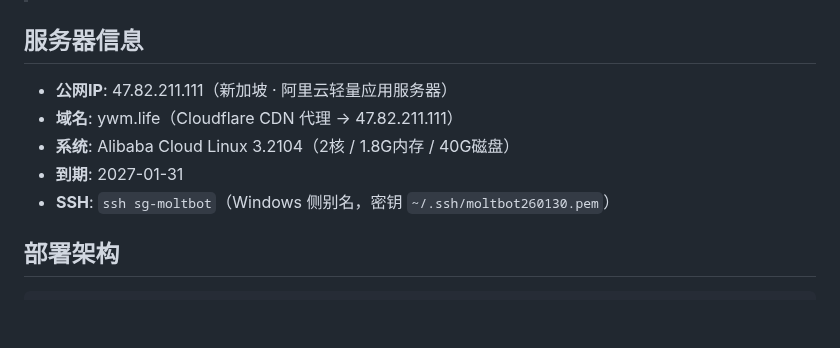
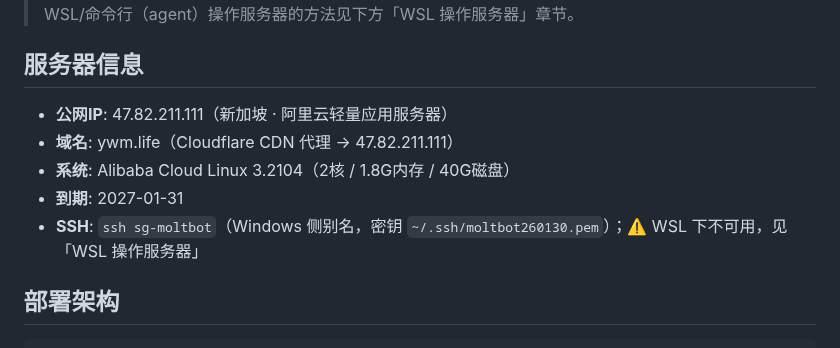
Before and after one commit to captainold/green-hot-news, a Markdown page: docs/服务器部署与运维.md, the part around one of its changes. Rendered like a GitHub page; blank space fills up the shorter version.

```diff
--- a/docs/服务器部署与运维.md
+++ b/docs/服务器部署与运维.md
@@ -4,4 +4,5 @@
 > 本文档记录新加坡服务器的部署架构、同步机制与运维命令，随项目一起维护。
+> WSL/命令行（agent）操作服务器的方法见下方「WSL 操作服务器」章节。
 
 ## 服务器信息
 
@@ -9,7 +10,7 @@
 - **域名**: ywm.life（Cloudflare CDN 代理 → 47.82.211.111）
 - **系统**: Alibaba Cloud Linux 3.2104（2核 / 1.8G内存 / 40G磁盘）
 - **到期**: 2027-01-31
-- **SSH**: `ssh sg-moltbot`（Windows 侧别名，密钥 `~/.ssh/moltbot260130.pem`）
+- **SSH**: `ssh sg-moltbot`（Windows 侧别名，密钥 `~/.ssh/moltbot260130.pem`）；⚠️ WSL 下不可用，见「WSL 操作服务器」
 
 ## 部署架构
 
```
Also changed, not shown: other parts of docs/服务器部署与运维.md (+45 -3 lines).
